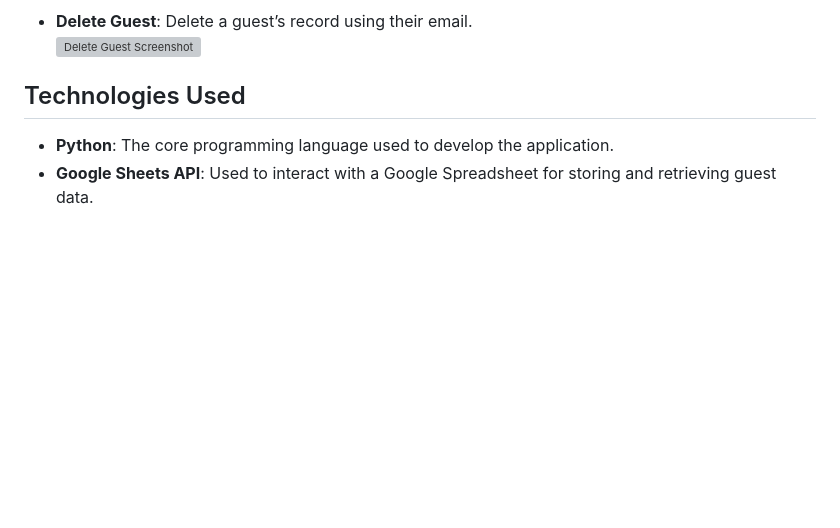
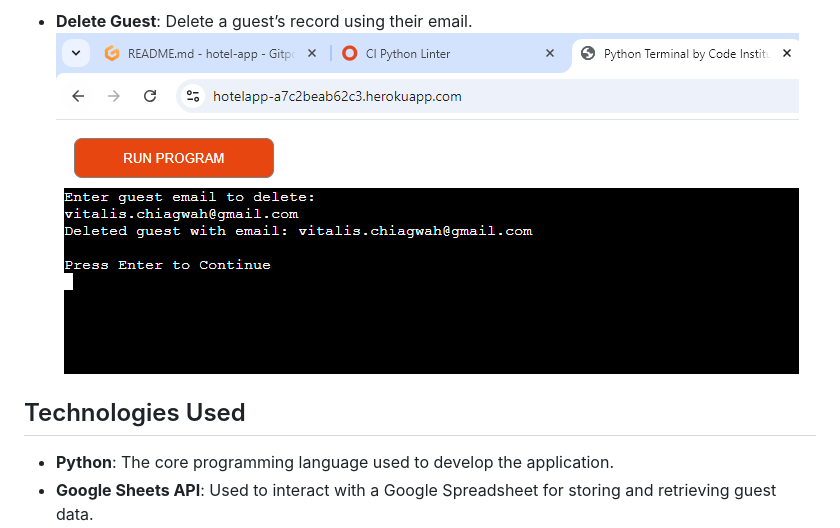
Before and after one commit to chrysanthusobinna/hotel-app, a Markdown page: README.md, the part around the change. Drawn GitHub-style; pictures changed too: documentation/screenshot-delete-guest.png (added); blank space fills up the shorter version; grey boxes are pictures that could not be loaded.

Commit message:
Add screenshot and update README for 'Deleting Guest Record' section

```diff
--- a/README.md
+++ b/README.md
@@ -85,7 +85,7 @@ The **Hotel App** is a Python command-line application designed to manage guest
   ![Updating Address - Screenshot](documentation/screenshot-updating-address.png)
 
 - **Delete Guest**: Delete a guest’s record using their email.
-  ![Delete Guest Screenshot](documentation/screenshot_delete_guest.png)
+  ![Delete Guest Screenshot](documentation/screenshot-delete-guest.png)
 
 
 ## Technologies Used
```
